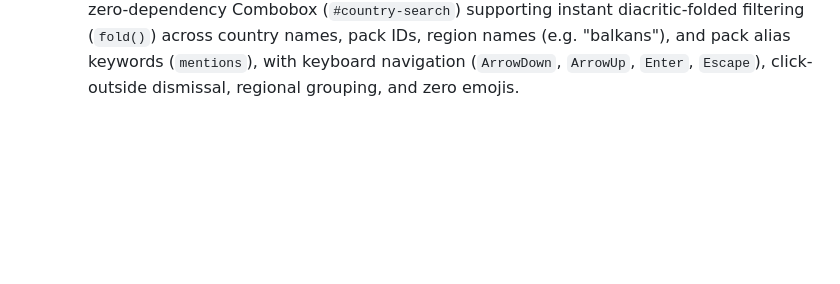
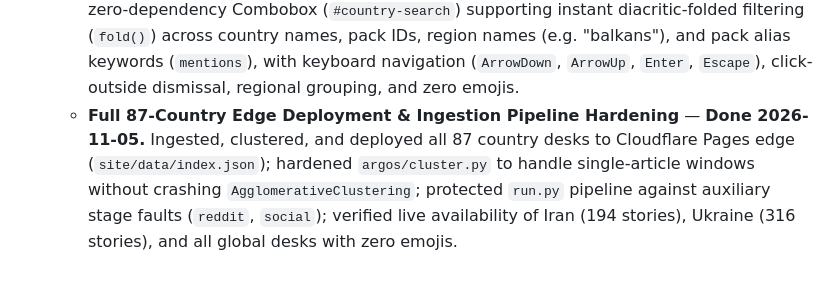
Before and after one commit to gergkar-gif/argos-monitor, a Markdown page: ACHIEVED.md, the part around the change. GitHub-like rendering; blank space fills up the shorter version.

Commit message:
docs: record 87-country pipeline ingestion and edge deployment in achieved log

```diff
--- a/ACHIEVED.md
+++ b/ACHIEVED.md
@@ -27,3 +27,5 @@ Completed items moved from `docs/roadmap.md` per project handover rules.
     Ingests open Telegram channel web previews (t.me/s/) and open AT Protocol Bluesky feeds without API keys or authentication, with NFC diacritic normalisation (Rule 3) and zero-emoji scrubbing (Rule 7), displaying unverified auxiliary signals in the desk sidebar.
   - **Searchable Country Combobox with live diacritic-insensitive filtering** — **Done 2026-11-05.**
     Replaced native `<select id="country">` scrolling bottleneck with accessible, zero-dependency Combobox (`#country-search`) supporting instant diacritic-folded filtering (`fold()`) across country names, pack IDs, region names (e.g. "balkans"), and pack alias keywords (`mentions`), with keyboard navigation (`ArrowDown`, `ArrowUp`, `Enter`, `Escape`), click-outside dismissal, regional grouping, and zero emojis.
+  - **Full 87-Country Edge Deployment & Ingestion Pipeline Hardening** — **Done 2026-11-05.**
+    Ingested, clustered, and deployed all 87 country desks to Cloudflare Pages edge (`site/data/index.json`); hardened `argos/cluster.py` to handle single-article windows without crashing `AgglomerativeClustering`; protected `run.py` pipeline against auxiliary stage faults (`reddit`, `social`); verified live availability of Iran (194 stories), Ukraine (316 stories), and all global desks with zero emojis.
```
